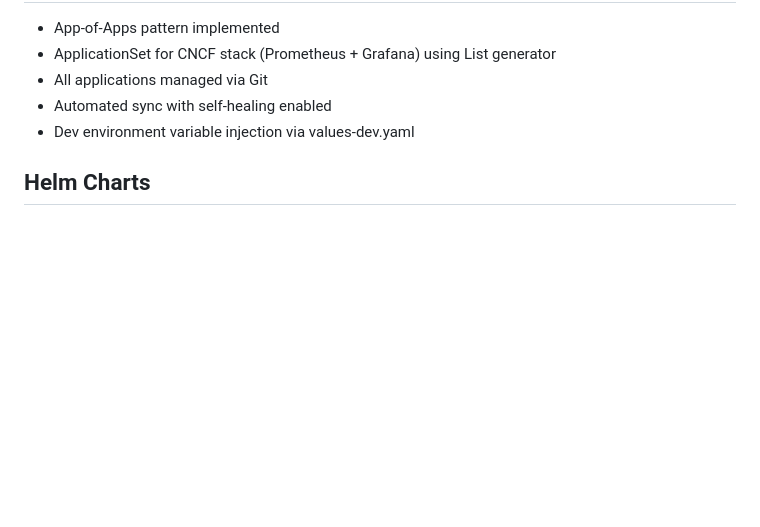
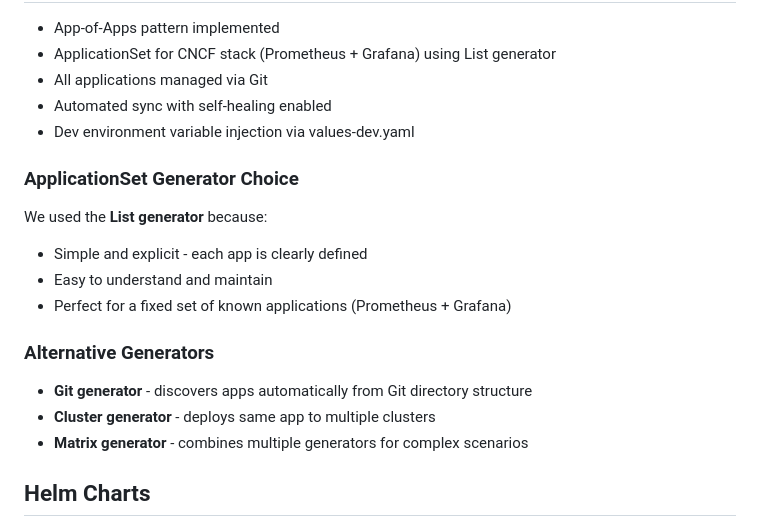
Before and after one commit to bharath14111994/devops-assignment, a Markdown page: README.md, the part around the change. GitHub-like rendering; blank space fills up the shorter version.

Commit message:
Update README with ApplicationSet generator explanation

```diff
--- a/README.md
+++ b/README.md
@@ -144,6 +144,17 @@ GitHub Actions pipeline includes:
 - Automated sync with self-healing enabled
 - Dev environment variable injection via values-dev.yaml
 
+### ApplicationSet Generator Choice
+We used the **List generator** because:
+- Simple and explicit - each app is clearly defined
+- Easy to understand and maintain
+- Perfect for a fixed set of known applications (Prometheus + Grafana)
+
+### Alternative Generators
+- **Git generator** - discovers apps automatically from Git directory structure
+- **Cluster generator** - deploys same app to multiple clusters
+- **Matrix generator** - combines multiple generators for complex scenarios
+
 ## Helm Charts
 - Library chart implements DRY principle (shared deployment + service templates)
 - ConfigMaps for web server configuration (OPTION_A, OPTION_B)
```
